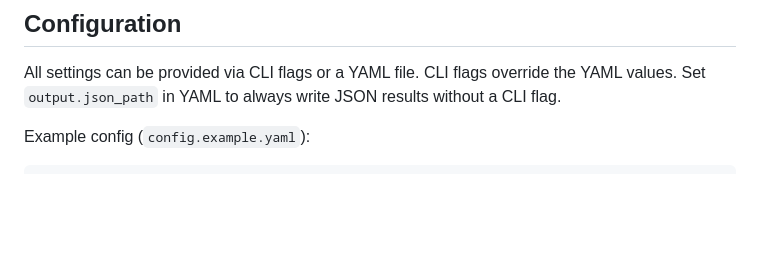
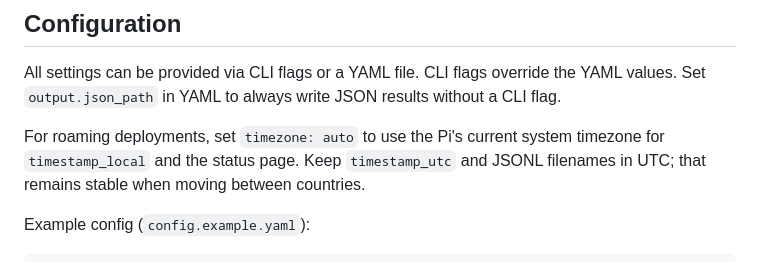
Before and after one commit to eldraco/hack-wanderer, a Markdown page: README.md, the part around the change. GitHub-like rendering; blank space fills up the shorter version.

Commit message:
Update README.md to include timezone configuration for roaming deployments

```diff
--- a/README.md
+++ b/README.md
@@ -61,6 +61,10 @@ The dashboard stores raw samples and tower observations in `tower_intel.sqlite`,
 
 All settings can be provided via CLI flags or a YAML file. CLI flags override the YAML values.
 Set `output.json_path` in YAML to always write JSON results without a CLI flag.
+
+For roaming deployments, set `timezone: auto` to use the Pi's current system
+timezone for `timestamp_local` and the status page. Keep `timestamp_utc` and
+JSONL filenames in UTC; that remains stable when moving between countries.
 
 Example config (`config.example.yaml`):
 
```
